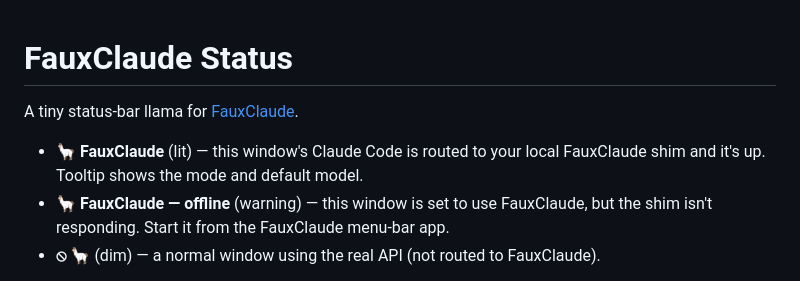
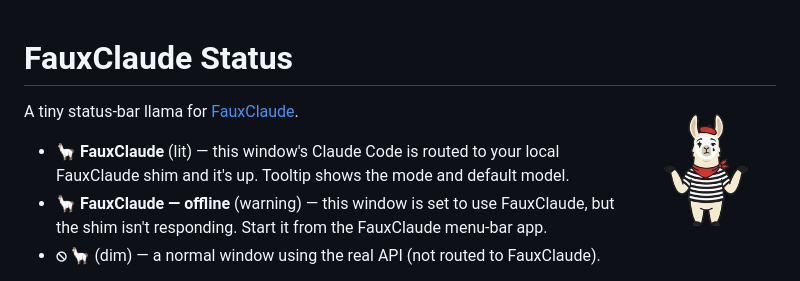
Before and after one commit to garthvh/fauxclaude, a Markdown page: vscode-extension/README.md, the part around the change. GitHub-like rendering; pictures changed too: vscode-extension/icon.png.

Commit message:
vscode-extension: full-body llama as the extension icon (v0.1.2)
Swap the extension icon from the head crop to the full-body mime llama, so it
shows large on the extension's details/description page (also embedded in the
README). Status bar keeps the 🦙 marker — VS Code status bar items can't render a
PNG (text + monochrome theme icons only), so the actual head image can't live
there. Re-bundled in both apps.

Co-Authored-By: Claude Fable 5 <noreply@anthropic.com>

```diff
--- a/vscode-extension/README.md
+++ b/vscode-extension/README.md
@@ -1,4 +1,6 @@
 # FauxClaude Status
+
+<img src="icon.png" alt="FauxClaude llama" width="140" align="right" />
 
 A tiny status-bar llama for [FauxClaude](https://github.com/garthvh/fauxclaude).
 
```
Also changed, not shown: 1 other file.
